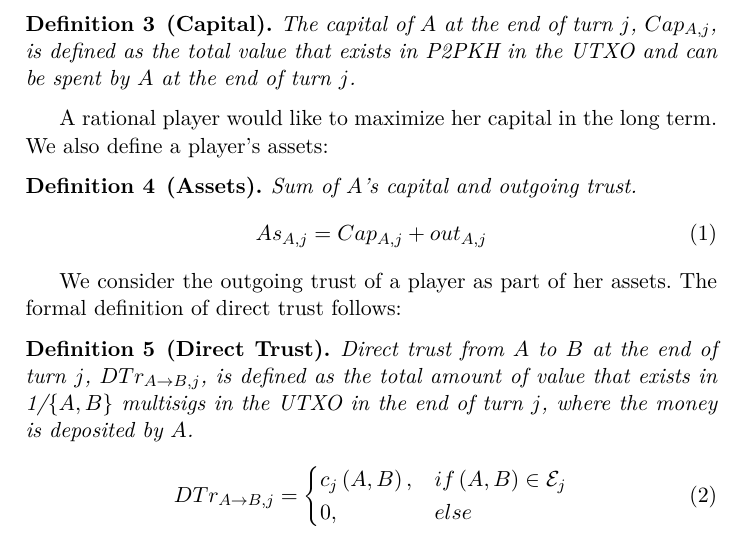
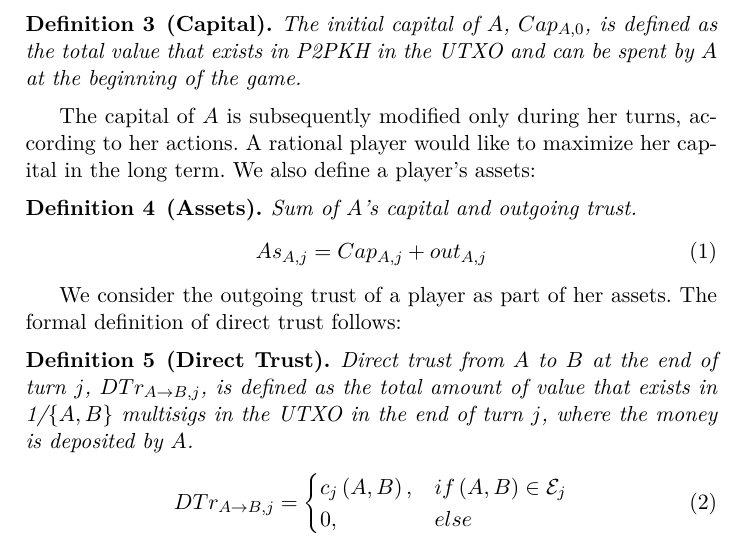
Before and after one commit to decrypto-org/TrustIsRisk, a LaTeX paper (fc17.tex): part of page 4 of 33, cut at the place of the change. Compiled offline with pdfLaTeX.

Commit message:
rephrase capital definition

```diff
--- a/fc17.tex
+++ b/fc17.tex
@@ -208,10 +208,13 @@
      Each node has a corresponding non-negative number that represents its capital. A node's capital is the total value that
      the node possesses exclusively and nobody else can spend.
      \begin{definition}[Capital]
-        The capital of $A$ at the end of turn $j$, $Cap_{A, j}$, is defined as the total value that exists in P2PKH in the
-        UTXO and can be spent by $A$ at the end of turn $j$.
+        The initial capital of $A$, $Cap_{A, 0}$, is defined as the total value that exists in P2PKH in the UTXO and can be
+        spent by $A$ at the beginning of the game.
+%        The capital of $A$ at the end of turn $j$, $Cap_{A, j}$, is defined as the total value that exists in P2PKH in the
+%        UTXO and can be spent by $A$ at the end of turn $j$.
      \end{definition}
-     A rational player would like to maximize her capital in the long term. We also define a player's assets:
+     The capital of $A$ is subsequently modified only during her turns, according to her actions. A rational player would
+     like to maximize her capital in the long term. We also define a player's assets:
      \begin{definition}[Assets]
         Sum of $A$'s capital and outgoing trust.
         \begin{equation}
```
Also changed, not shown: fc17.pdf.
